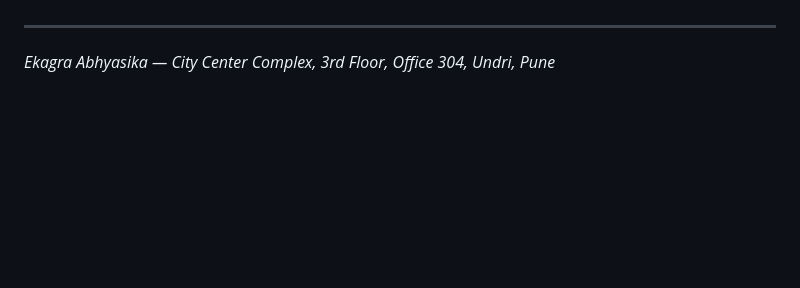
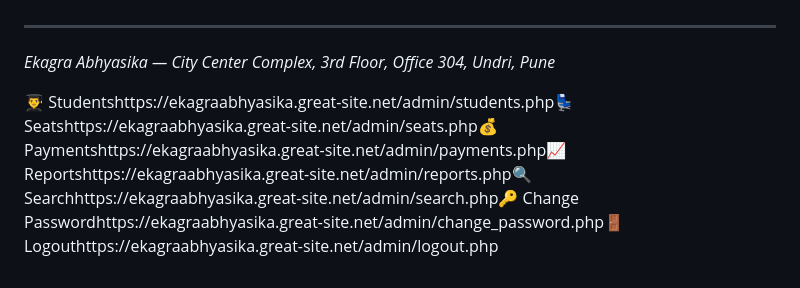
Before and after one commit to shriii257/MODERN-STUDY-CENTER-WEBSITE-CUM-MANAGEMENT-SYSTEM, a Markdown page: README.md, the part around the change. Rendered like a GitHub page; blank space fills up the shorter version.

Commit message:
Update README with admin links and address
Added links for various admin functionalities.

```diff
--- a/README.md
+++ b/README.md
@@ -226,3 +226,8 @@ Before going live, update these:
 ---
 
 *Ekagra Abhyasika — City Center Complex, 3rd Floor, Office 304, Undri, Pune*
+
+
+
+
+👨‍🎓 Studentshttps://ekagraabhyasika.great-site.net/admin/students.php💺 Seatshttps://ekagraabhyasika.great-site.net/admin/seats.php💰 Paymentshttps://ekagraabhyasika.great-site.net/admin/payments.php📈 Reportshttps://ekagraabhyasika.great-site.net/admin/reports.php🔍 Searchhttps://ekagraabhyasika.great-site.net/admin/search.php🔑 Change Passwordhttps://ekagraabhyasika.great-site.net/admin/change_password.php🚪 Logouthttps://ekagraabhyasika.great-site.net/admin/logout.php
```
